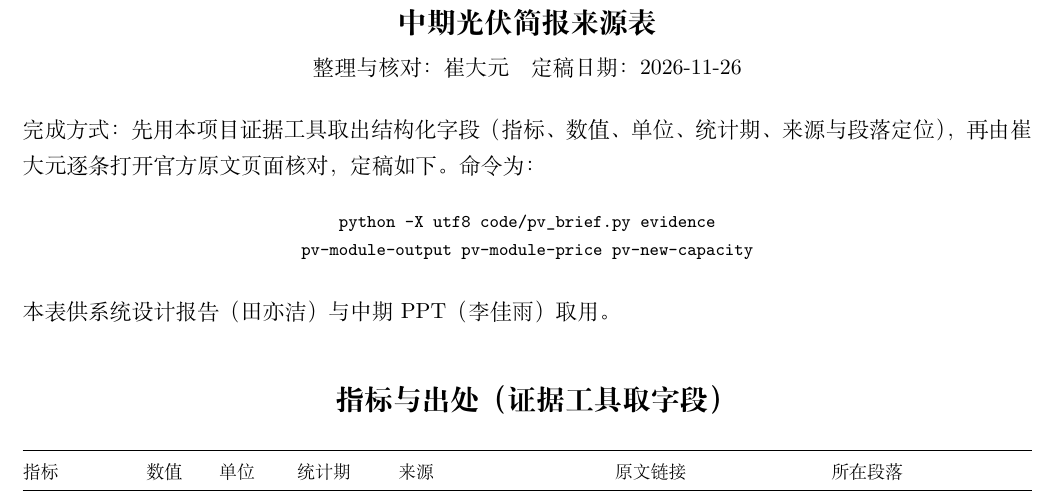
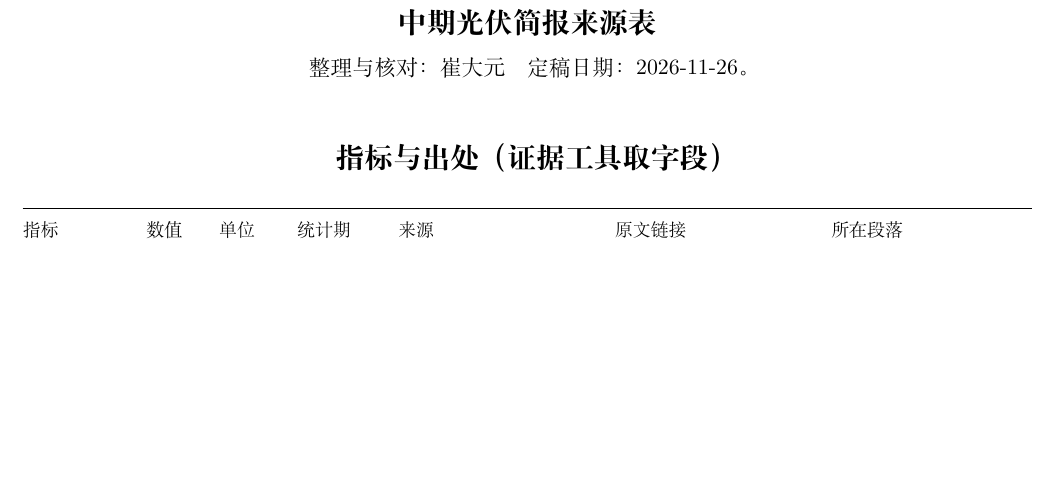
Before and after one commit to BrockPhlin/industry-report-harness, a LaTeX document (presentations/02-midterm/evidence/中期来源表.tex): part of page 1 of 2, cut so that both start at the same text, the shorter picture padded with empty space. Compiled offline with XeLaTeX.

Commit message:
docs(materials): 同步来源表排版并重新生成 PDF

```diff
--- a/presentations/02-midterm/evidence/中期来源表.tex
+++ b/presentations/02-midterm/evidence/中期来源表.tex
@@ -19,17 +19,8 @@
 
 \begin{center}
   {\Large\bfseries 中期光伏简报来源表}\\[0.35em]
-  整理与核对：崔大元\quad 定稿日期：2026-11-26
+  整理与核对：崔大元\quad 定稿日期：2026-11-26。
 \end{center}
-
-完成方式：先用本项目证据工具取出结构化字段（指标、数值、单位、统计期、来源与段落定位），再由崔大元逐条打开官方原文页面核对，定稿如下。命令为：
-
-\begin{center}\ttfamily\footnotesize
-python -X utf8 code/pv\_brief.py evidence\\
-pv-module-output pv-module-price pv-new-capacity
-\end{center}
-
-本表供系统设计报告（田亦洁）与中期 PPT（李佳雨）取用。
 
 \section*{指标与出处（证据工具取字段）}
 
```
Also changed, not shown: presentations/02-midterm/evidence/中期来源表.md (+1 -3 lines), presentations/02-midterm/evidence/中期来源表.pdf.
